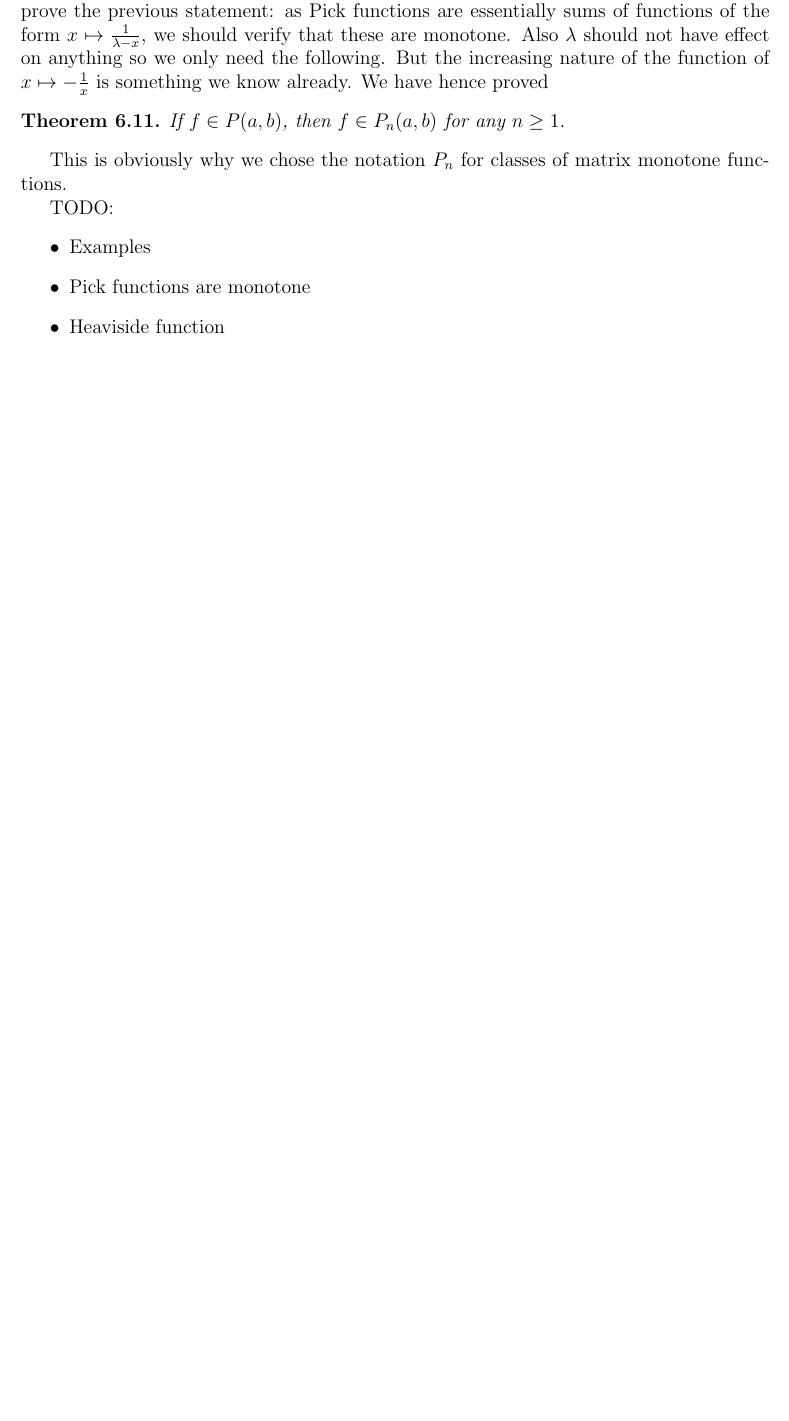
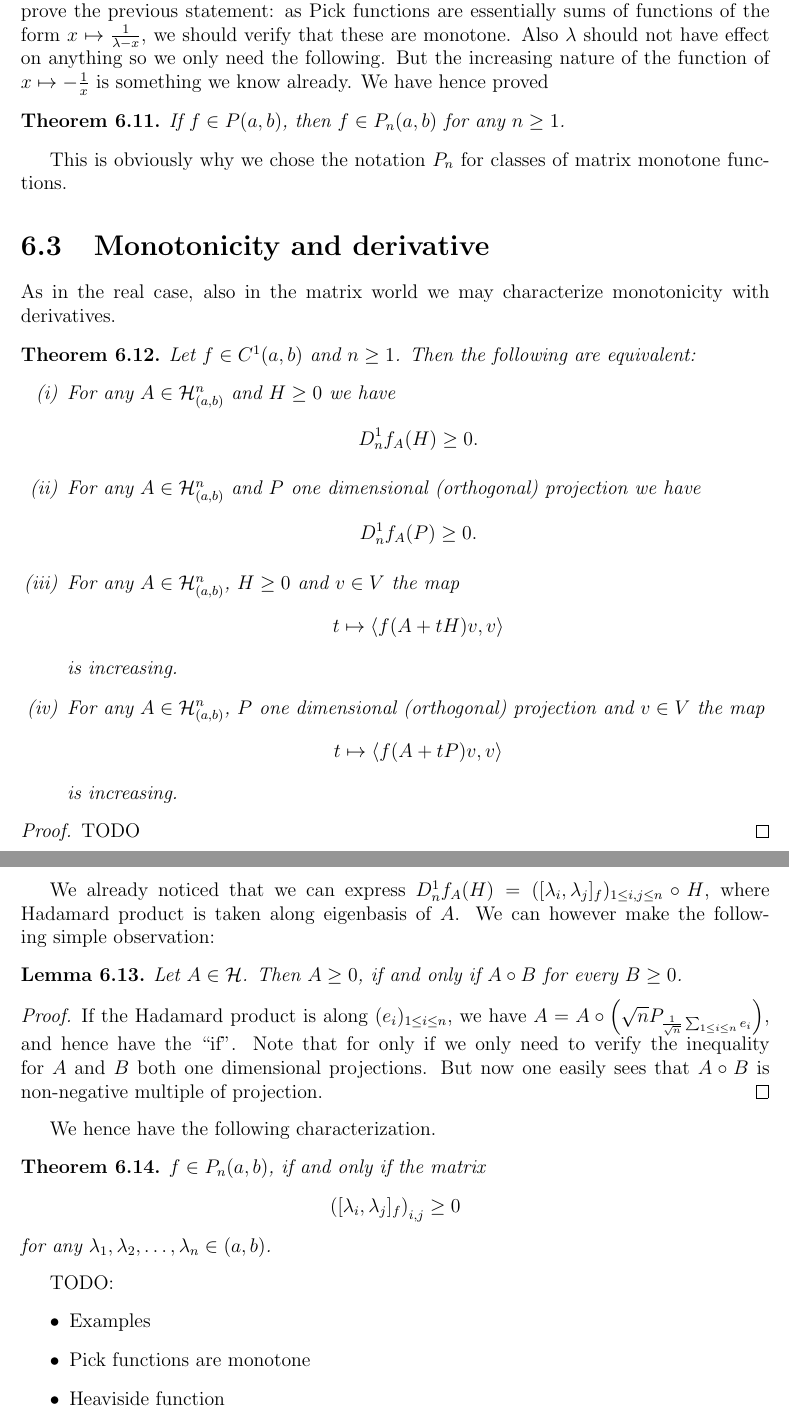
Before and after one commit to gtrrebel/gradu, a LaTeX document (gradu_main.tex, which reads chapters/monotone_matrix_function.tex): part of page 72 of 80 before the commit and two parts of pages 72 and 73 of 81 after it, the two joined at a grey line, cut so that both start at the same text, the shorter picture padded with empty space. Compiled offline with pdfLaTeX.

Commit message:
loewner char

```diff
--- a/chapters/monotone_matrix_function.tex
+++ b/chapters/monotone_matrix_function.tex
@@ -163,6 +163,59 @@ One of the main reasons for introducing Pick functions is that they are monotone
 \end{lause}
 This is obviously why we chose the notation $P_{n}$ for classes of matrix monotone functions.
 
+\section{Monotonicity and derivative}
+
+As in the real case, also in the matrix world we may characterize monotonicity with derivatives.
+
+\begin{lause}
+	Let $f \in C^{1}(a, b)$ and $n \geq 1$. Then the following are equivalent:
+	\begin{enumerate}[(i)]
+	\item For any $A \in \H^{n}_{(a, b)}$ and $H \geq 0$ we have
+	\[
+		D^{1}_{n}f_{A}(H) \geq 0.
+	\]
+	\item For any $A \in \H^{n}_{(a, b)}$ and $P$ one dimensional (orthogonal) projection we have
+	\[
+		D^{1}_{n}f_{A}(P) \geq 0.
+	\]
+	\item For any $A \in \H^{n}_{(a, b)}$, $H \geq 0$ and $v \in V$ the map
+	\[
+		t \mapsto \langle f(A + t H) v, v \rangle
+	\]
+	is increasing.
+	\item For any $A \in \H^{n}_{(a, b)}$, $P$ one dimensional (orthogonal) projection and $v \in V$ the map
+	\[
+		t \mapsto \langle f(A + t P) v, v \rangle
+	\]
+	is increasing.
+	\end{enumerate}
+\end{lause}
+\begin{proof}
+	TODO
+\end{proof}
+
+We already noticed that we can express $D^{1}_{n}f_{A}(H) = ([\lambda_{i}, \lambda_{j}]_{f})_{1 \leq i, j \leq n}\circ H$, where Hadamard product is taken along eigenbasis of $A$. We can however make the following simple observation:
+
+\begin{lem}
+	Let $A \in \H$. Then $A \geq 0$, if and only if $A \circ B$ for every $B \geq 0$.
+\end{lem}
+
+\begin{proof}
+	If the Hadamard product is along $(e_{i})_{1 \leq i \leq n}$, we have $A = A \circ \left(\sqrt{n} P_{\frac{1}{\sqrt{n}}\sum_{1 \leq i \leq n} e_{i}} \right)$, and hence have the ``if". Note that for only if we only need to verify the inequality for $A$ and $B$ both one dimensional projections. But now one easily sees that $A \circ B$ is non-negative multiple of projection.
+\end{proof}
+
+We hence have the following characterization.
+
+\begin{lause}
+	$f \in P_{n}(a, b)$, if and only if the matrix
+	\begin{align*}
+		\left([\lambda_{i}, \lambda_{j}]_{f}\right)_{i, j} \geq 0
+	\end{align*}
+	for any $\lambda_{1}, \lambda_{2}, \ldots, \lambda_{n} \in (a, b)$.
+\end{lause}
+
+
+
 TODO:
 \begin{itemize}
 	\item Examples
```
Also changed, not shown: gradu_main.pdf.
